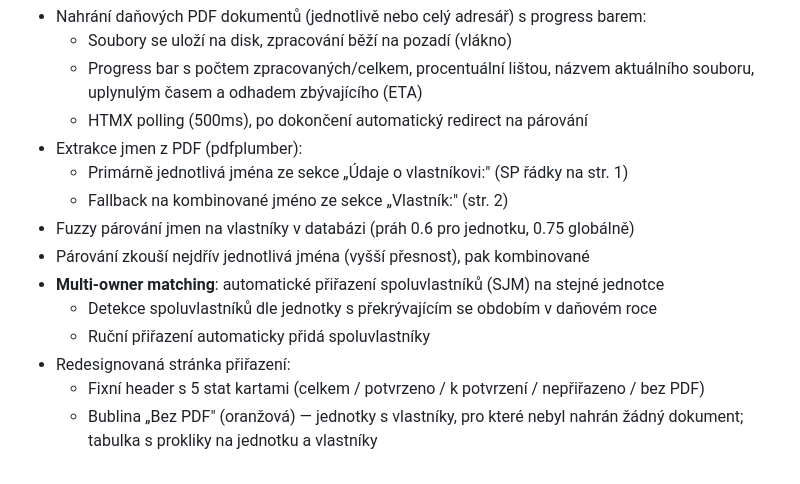
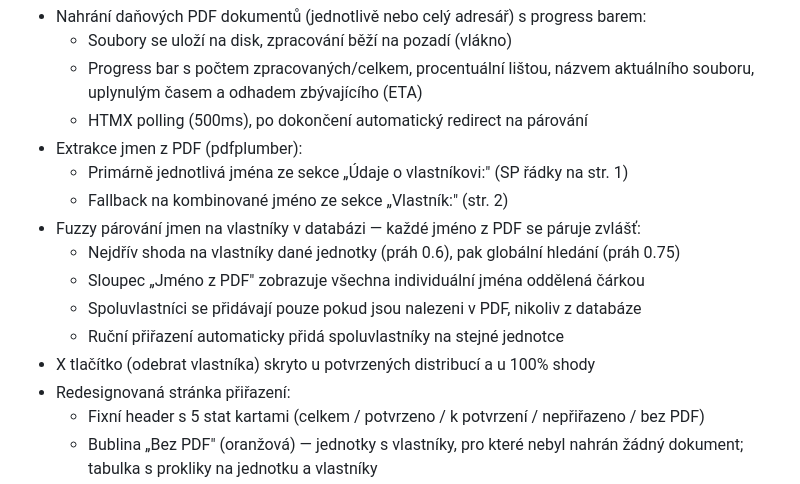
Before and after one commit to Martin-Cookie/SVJ, a Markdown page: README.md, the part around the change. GitHub-like rendering.

Commit message:
README: dokumentace individuálního párování jmen z PDF a skrytí X tlačítka
Co-Authored-By: Claude Opus 4.6 <noreply@anthropic.com>

```diff
--- a/README.md
+++ b/README.md
@@ -142,11 +142,12 @@ Skript automaticky vytvoří virtuální prostředí, nainstaluje závislosti (o
 - Extrakce jmen z PDF (pdfplumber):
   - Primárně jednotlivá jména ze sekce „Údaje o vlastníkovi:" (SP řádky na str. 1)
   - Fallback na kombinované jméno ze sekce „Vlastník:" (str. 2)
-- Fuzzy párování jmen na vlastníky v databázi (práh 0.6 pro jednotku, 0.75 globálně)
-- Párování zkouší nejdřív jednotlivá jména (vyšší přesnost), pak kombinované
-- **Multi-owner matching**: automatické přiřazení spoluvlastníků (SJM) na stejné jednotce
-  - Detekce spoluvlastníků dle jednotky s překrývajícím se obdobím v daňovém roce
-  - Ruční přiřazení automaticky přidá spoluvlastníky
+- Fuzzy párování jmen na vlastníky v databázi — každé jméno z PDF se páruje zvlášť:
+  - Nejdřív shoda na vlastníky dané jednotky (práh 0.6), pak globální hledání (práh 0.75)
+  - Sloupec „Jméno z PDF" zobrazuje všechna individuální jména oddělená čárkou
+  - Spoluvlastníci se přidávají pouze pokud jsou nalezeni v PDF, nikoliv z databáze
+  - Ruční přiřazení automaticky přidá spoluvlastníky na stejné jednotce
+- X tlačítko (odebrat vlastníka) skryto u potvrzených distribucí a u 100% shody
 - Redesignovaná stránka přiřazení:
   - Fixní header s 5 stat kartami (celkem / potvrzeno / k potvrzení / nepřiřazeno / bez PDF)
   - Bublina „Bez PDF" (oranžová) — jednotky s vlastníky, pro které nebyl nahrán žádný dokument; tabulka s prokliky na jednotku a vlastníky
```
